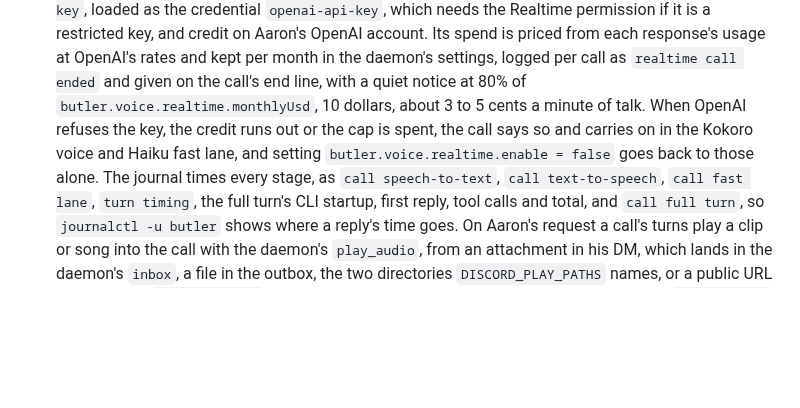
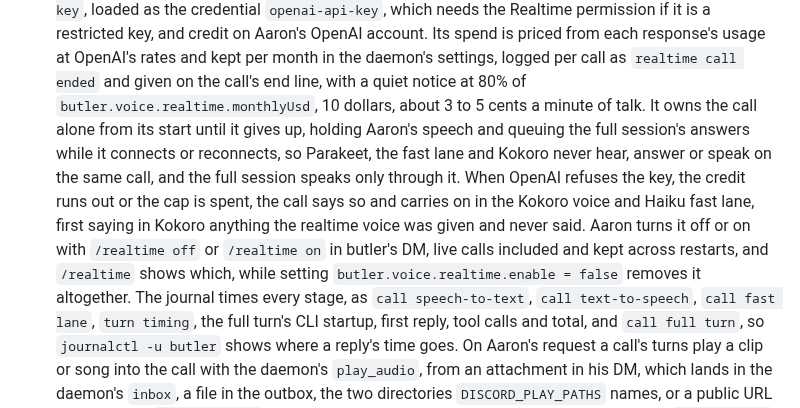
Before and after one commit to kranners/jimbo, a Markdown page: .claude/CLAUDE.md, the part around the change. Rendered like a GitHub page; blank space fills up the shorter version.

Commit message:
Document the realtime voice owning butler's calls and /realtime
Co-Authored-By: Claude Opus 5.5 <noreply@anthropic.com>
Claude-Session: https://claude.ai/code/session_01ADsi4ZoagfDRir87AgRxzQ

```diff
--- a/.claude/CLAUDE.md
+++ b/.claude/CLAUDE.md
@@ -344,7 +344,9 @@ Its files under `modules/hosts/spike` are plain NixOS modules, imported through
   It runs the `call` lane's lookups itself and hands anything more to the DM's full session with `hand_off`, whose reply it speaks, and puts that session's approvals to Aaron, which his spoken yes or no still answers directly.
   It uses the imagine command's key, `/var/lib/secrets/butler-openai-api-key`, loaded as the credential `openai-api-key`, which needs the Realtime permission if it is a restricted key, and credit on Aaron's OpenAI account.
   Its spend is priced from each response's usage at OpenAI's rates and kept per month in the daemon's settings, logged per call as `realtime call ended` and given on the call's end line, with a quiet notice at 80% of `butler.voice.realtime.monthlyUsd`, 10 dollars, about 3 to 5 cents a minute of talk.
-  When OpenAI refuses the key, the credit runs out or the cap is spent, the call says so and carries on in the Kokoro voice and Haiku fast lane, and setting `butler.voice.realtime.enable = false` goes back to those alone.
+  It owns the call alone from its start until it gives up, holding Aaron's speech and queuing the full session's answers while it connects or reconnects, so Parakeet, the fast lane and Kokoro never hear, answer or speak on the same call, and the full session speaks only through it.
+  When OpenAI refuses the key, the credit runs out or the cap is spent, the call says so and carries on in the Kokoro voice and Haiku fast lane, first saying in Kokoro anything the realtime voice was given and never said.
+  Aaron turns it off or on with `/realtime off` or `/realtime on` in butler's DM, live calls included and kept across restarts, and `/realtime` shows which, while setting `butler.voice.realtime.enable = false` removes it altogether.
   The journal times every stage, as `call speech-to-text`, `call text-to-speech`, `call fast lane`, `turn timing`, the full turn's CLI startup, first reply, tool calls and total, and `call full turn`, so `journalctl -u butler` shows where a reply's time goes.
   On Aaron's request a call's turns play a clip or song into the call with the daemon's `play_audio`, from an attachment in his DM, which lands in the daemon's `inbox`, a file in the outbox, the two directories `DISCORD_PLAY_PATHS` names, or a public URL he gives, and `control_audio`, also the fast lane's, stops, pauses or resumes it.
   ffmpeg, `pkgs.ffmpeg-headless` through `DISCORD_FFMPEG`, decodes it as untrusted data, with plain audio demuxers on local files alone, at most 50 MB and 10 minutes, butler's speech pauses it while it talks, and playing a URL counts as egress, so it asks in a tainted thread.
```
